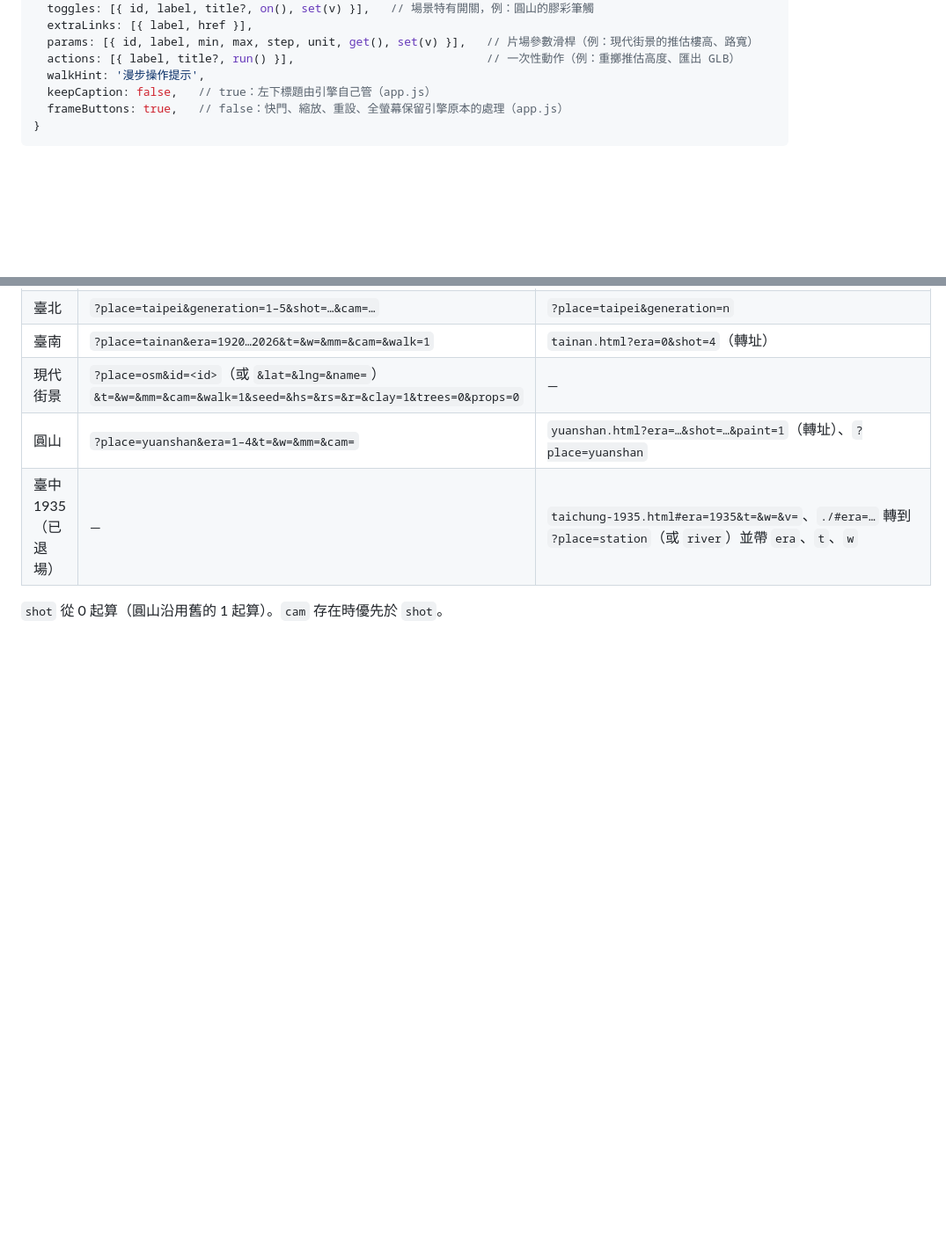
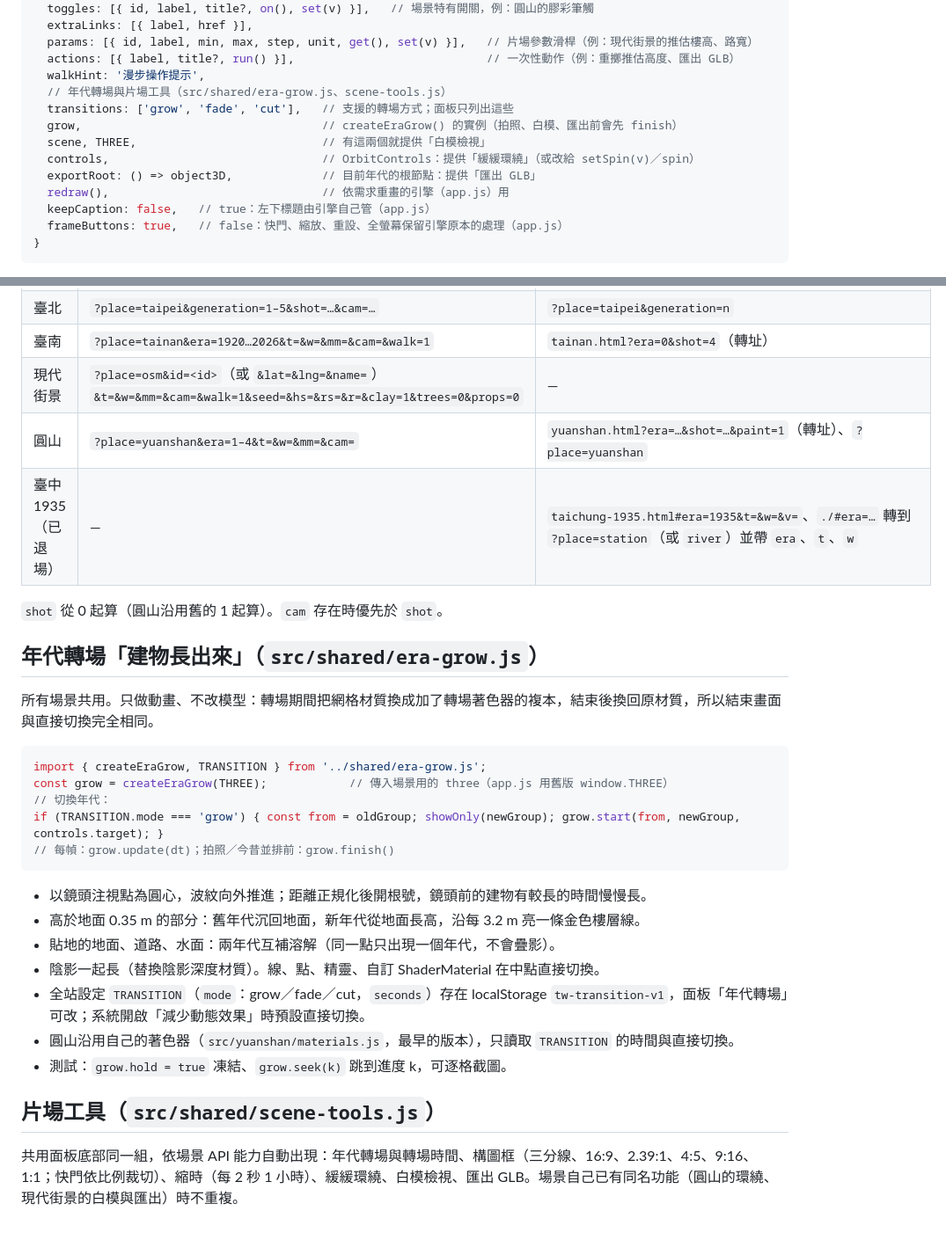
Before and after one commit to goyihuang/TWtimes, a Markdown page: docs/scene-contract.md, 2 parts joined by grey strips. Shown at 88% size. GitHub-like rendering; blank space fills up the shorter version.

Commit message:
轉場時間分布調整、片場工具、文件與測試；app.js 場景暫不提供匯出 GLB
Co-Authored-By: Claude Opus 5.5 <noreply@anthropic.com>
Claude-Session: https://claude.ai/code/session_01QdFxbEbenfpS7VfeLp17bm

````diff
--- a/docs/scene-contract.md
+++ b/docs/scene-contract.md
@@ -31,6 +31,13 @@
   params: [{ id, label, min, max, step, unit, get(), set(v) }],   // 片場參數滑桿（例：現代街景的推估樓高、路寬）
   actions: [{ label, title?, run() }],                            // 一次性動作（例：重擲推估高度、匯出 GLB）
   walkHint: '漫步操作提示',
+  // 年代轉場與片場工具（src/shared/era-grow.js、scene-tools.js）
+  transitions: ['grow', 'fade', 'cut'],   // 支援的轉場方式；面板只列出這些
+  grow,                                   // createEraGrow() 的實例（拍照、白模、匯出前會先 finish）
+  scene, THREE,                           // 有這兩個就提供「白模檢視」
+  controls,                               // OrbitControls：提供「緩緩環繞」（或改給 setSpin(v)／spin）
+  exportRoot: () => object3D,             // 目前年代的根節點：提供「匯出 GLB」
+  redraw(),                               // 依需求重畫的引擎（app.js）用
   keepCaption: false,   // true：左下標題由引擎自己管（app.js）
   frameButtons: true,   // false：快門、縮放、重設、全螢幕保留引擎原本的處理（app.js）
 }
@@ -57,3 +64,27 @@ panel.bind(api);
 | 臺中 1935（已退場） | — | `taichung-1935.html#era=1935&t=&w=&v=`、`./#era=…` 轉到 `?place=station`（或 `river`）並帶 `era`、`t`、`w` |
 
 `shot` 從 0 起算（圓山沿用舊的 1 起算）。`cam` 存在時優先於 `shot`。
+
+## 年代轉場「建物長出來」（`src/shared/era-grow.js`）
+
+所有場景共用。只做動畫、不改模型：轉場期間把網格材質換成加了轉場著色器的複本，結束後換回原材質，所以結束畫面與直接切換完全相同。
+
+```js
+import { createEraGrow, TRANSITION } from '../shared/era-grow.js';
+const grow = createEraGrow(THREE);            // 傳入場景用的 three（app.js 用舊版 window.THREE）
+// 切換年代：
+if (TRANSITION.mode === 'grow') { const from = oldGroup; showOnly(newGroup); grow.start(from, newGroup, controls.target); }
+// 每幀：grow.update(dt)；拍照／今昔並排前：grow.finish()
+```
+
+- 以鏡頭注視點為圓心，波紋向外推進；距離正規化後開根號，鏡頭前的建物有較長的時間慢慢長。
+- 高於地面 0.35 m 的部分：舊年代沉回地面，新年代從地面長高，沿每 3.2 m 亮一條金色樓層線。
+- 貼地的地面、道路、水面：兩年代互補溶解（同一點只出現一個年代，不會疊影）。
+- 陰影一起長（替換陰影深度材質）。線、點、精靈、自訂 ShaderMaterial 在中點直接切換。
+- 全站設定 `TRANSITION`（`mode`：grow／fade／cut，`seconds`）存在 localStorage `tw-transition-v1`，面板「年代轉場」可改；系統開啟「減少動態效果」時預設直接切換。
+- 圓山沿用自己的著色器（`src/yuanshan/materials.js`，最早的版本），只讀取 `TRANSITION` 的時間與直接切換。
+- 測試：`grow.hold = true` 凍結、`grow.seek(k)` 跳到進度 k，可逐格截圖。
+
+## 片場工具（`src/shared/scene-tools.js`）
+
+共用面板底部同一組，依場景 API 能力自動出現：年代轉場與轉場時間、構圖框（三分線、16:9、2.39:1、4:5、9:16、1:1；快門依比例裁切）、縮時（每 2 秒 1 小時）、緩緩環繞、白模檢視、匯出 GLB。場景自己已有同名功能（圓山的環繞、現代街景的白模與匯出）時不重複。
````
Also changed, not shown: TWtimes_Codex_HANDOFF.md (+21 -0 lines), docs/scene-inventory.md (+12 -0 lines), docs/unify/grow-anping.jpg (added), docs/unify/grow-taichung.jpg (added), docs/unify/grow-tainan.jpg (added), docs/unify/studio-tools.jpg (added), 4 other files.
